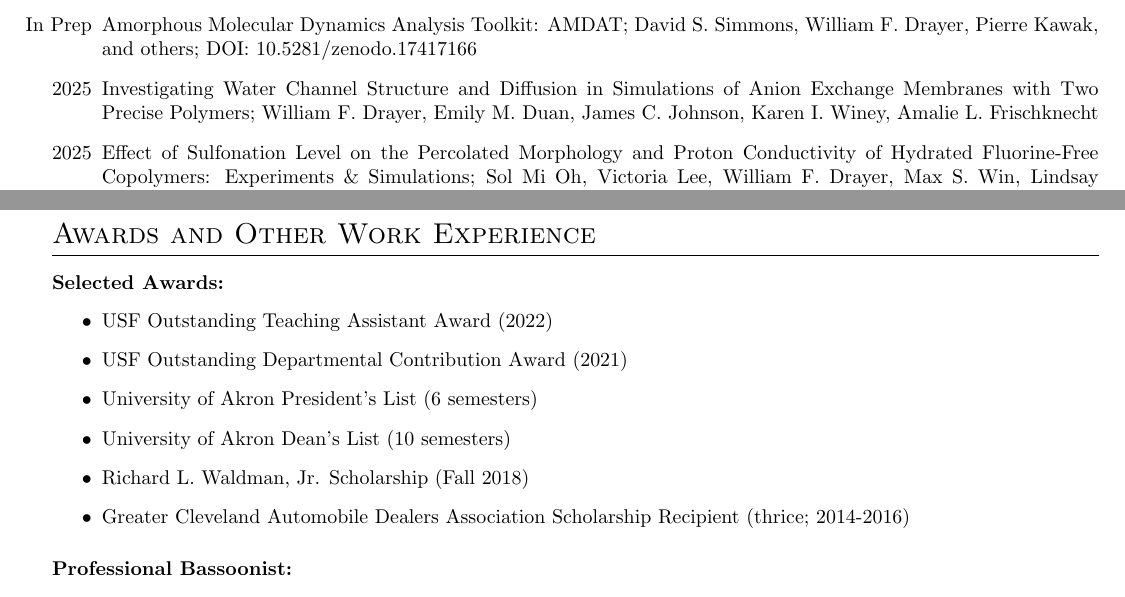
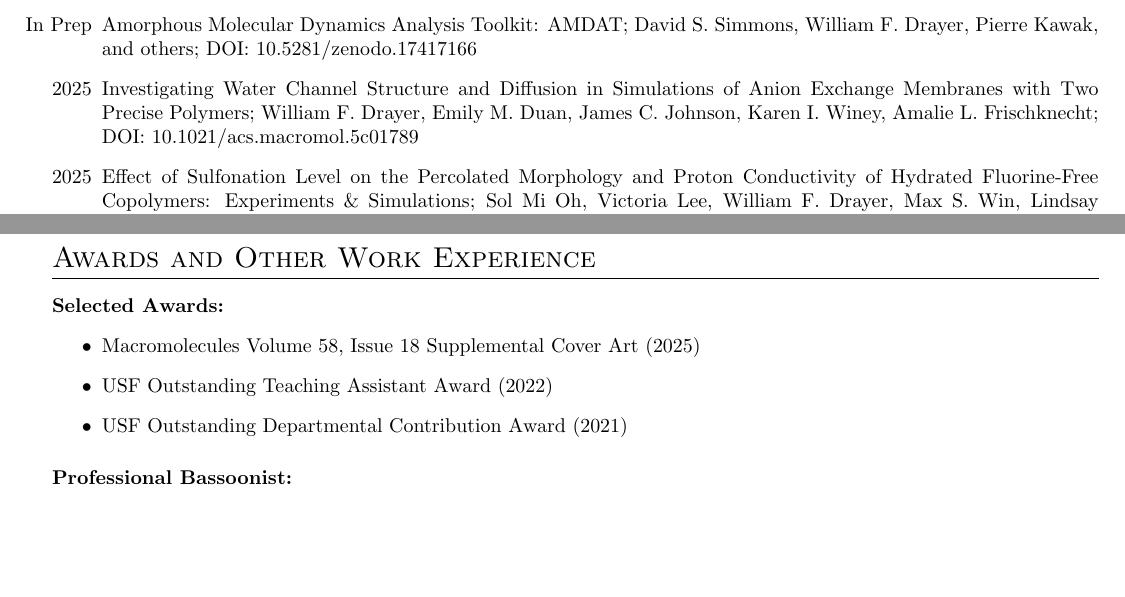
Before and after one commit to drayer587/wfd_cv, a LaTeX CV (main.tex): two parts of pages 2 and 3 of 3, joined at a grey line, cut so that both start at the same text, the shorter picture padded with empty space. Compiled offline with pdfLaTeX.

Commit message:
add macromolecules cover art

```diff
--- a/main.tex
+++ b/main.tex
@@ -92,7 +93,8 @@ Research Assistant
     David S. Simmons, William F. Drayer, Pierre Kawak, and others;
     DOI: 10.5281/zenodo.17417166
     \item[2025] Investigating Water Channel Structure and Diffusion in Simulations of Anion Exchange Membranes with Two Precise Polymers;
-    William F. Drayer, Emily M. Duan, James C. Johnson, Karen I. Winey, Amalie L. Frischknecht
+    William F. Drayer, Emily M. Duan, James C. Johnson, Karen I. Winey, Amalie L. Frischknecht;
+    DOI: 10.1021/acs.macromol.5c01789
     %\item[In Prep] Evidence for Two Mechanisms for Molecular Weight Effects on the Glass Transition Temperature;
     %William F. Drayer and David S. Simmons
     \item[2025] Effect of Sulfonation Level on the Percolated Morphology and Proton Conductivity of Hydrated Fluorine-Free Copolymers:
@@ -154,16 +156,18 @@ Research Assistant
 \end{itemize}
 
 
+
 \section{Awards and Other Work Experience}
 
 \paragraph{Selected Awards:}
 \begin{itemize}
+    \item Macromolecules Volume 58, Issue 18 Supplemental Cover Art (2025)
     \item USF Outstanding Teaching Assistant Award (2022)
     \item USF Outstanding Departmental Contribution Award (2021)
-    \item University of Akron President's List (6 semesters)
-    \item University of Akron Dean's List (10 semesters)
-    \item Richard L. Waldman, Jr. Scholarship (Fall 2018)
-    \item Greater Cleveland Automobile Dealers Association Scholarship Recipient (thrice; 2014-2016)
+%    \item University of Akron President's List (6 semesters)
+%    \item University of Akron Dean's List (10 semesters)
+%    \item Richard L. Waldman, Jr. Scholarship (Fall 2018)
+%    \item Greater Cleveland Automobile Dealers Association Scholarship Recipient (thrice; 2014-2016)
 \end{itemize}
 
 \paragraph{Professional Bassoonist:}
```
Also changed, not shown: wfd_cv.pdf, main.tex (1 more changed lines).
